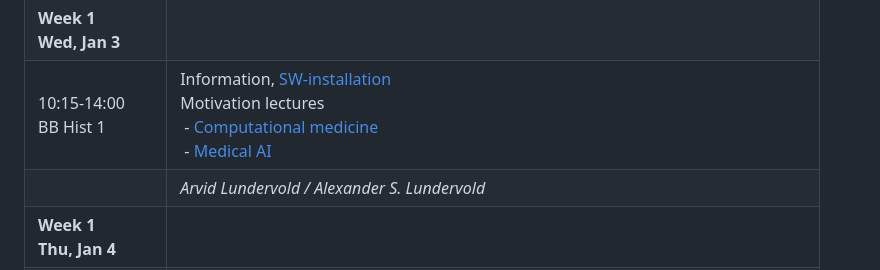
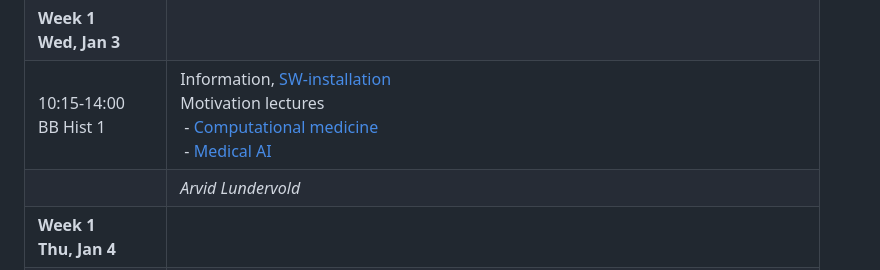
Before and after one commit to MMIV-ML/BMED365, a Markdown page: README.md, the part around the change. Drawn GitHub-style.

```diff
--- a/README.md
+++ b/README.md
@@ -49,7 +49,7 @@ We meet concepts such as **big data**, **data analysis**, **machine learning**,
 |                             | Follow the instructions at [MittUiB](https://mitt.uib.no/courses/47143/pages/bmed365-computational-imaging-modelling-and-ai-in-biomedicine)   and [here](./setup.md)              |
 | **Week 1<br> Wed, Jan 3**   |                                                                                        |
 | 10:15-14:00<br>BB Hist 1    | Information, [SW-installation](./setup.md)<br> Motivation lectures<br>&nbsp;- [Computational medicine](https://docs.google.com/presentation/d/e/2PACX-1vS5O7UsFk9c9-cS2KBTDxPq2MPdSjCa6z1RWQ8cPvWqtiQOkIpvFnPdZgccAbVr8cPAyOlLwuijHbPX/pub?start=false&loop=false&delayms=3000) <br>&nbsp;- [Medical AI](https://docs.google.com/presentation/d/e/2PACX-1vQeoCzJLs1ljzFROOLjvzhyB3MZ9bCRPeVk1WAT3gY8gBO3W70Rfxxugfue198wIwFTyajvBzbTn-Qr/pub?start=false&loop=false&delayms=3000)     |
-|                             | *Arvid Lundervold / Alexander S. Lundervold*   |                                |
+|                             | *Arvid Lundervold*                                                                     |                                |
 | **Week 1<br>Thu, Jan 4**    |                                                                                        |
 | 14:15-15:00<br>BB Hist 1     | [About the course](https://docs.google.com/presentation/d/e/2PACX-1vSWy5OFMCYXF74CveeTSkEhuL1zwhKUFVe8Y-_gya6h4RfM7Ce6RP8XifS4QleOo7cPrjZOCdRu_IfW/pub?start=false&loop=false&delayms=3000) <br> [Tools](https://docs.google.com/presentation/d/e/2PACX-1vRdRU-f2zRfXkuTjIu2xq1tBig-cR2_gauXl3GlQhhB8Yh68wV5qzkySJWHOhU3dfcrNCNBhdZfxSUT/pub?start=false&loop=false&delayms=3000), [teams] and [project](./Project)      |
 |                             | *Arvid Lundervold  / Ben Bjørsvik*                                                     |
```
